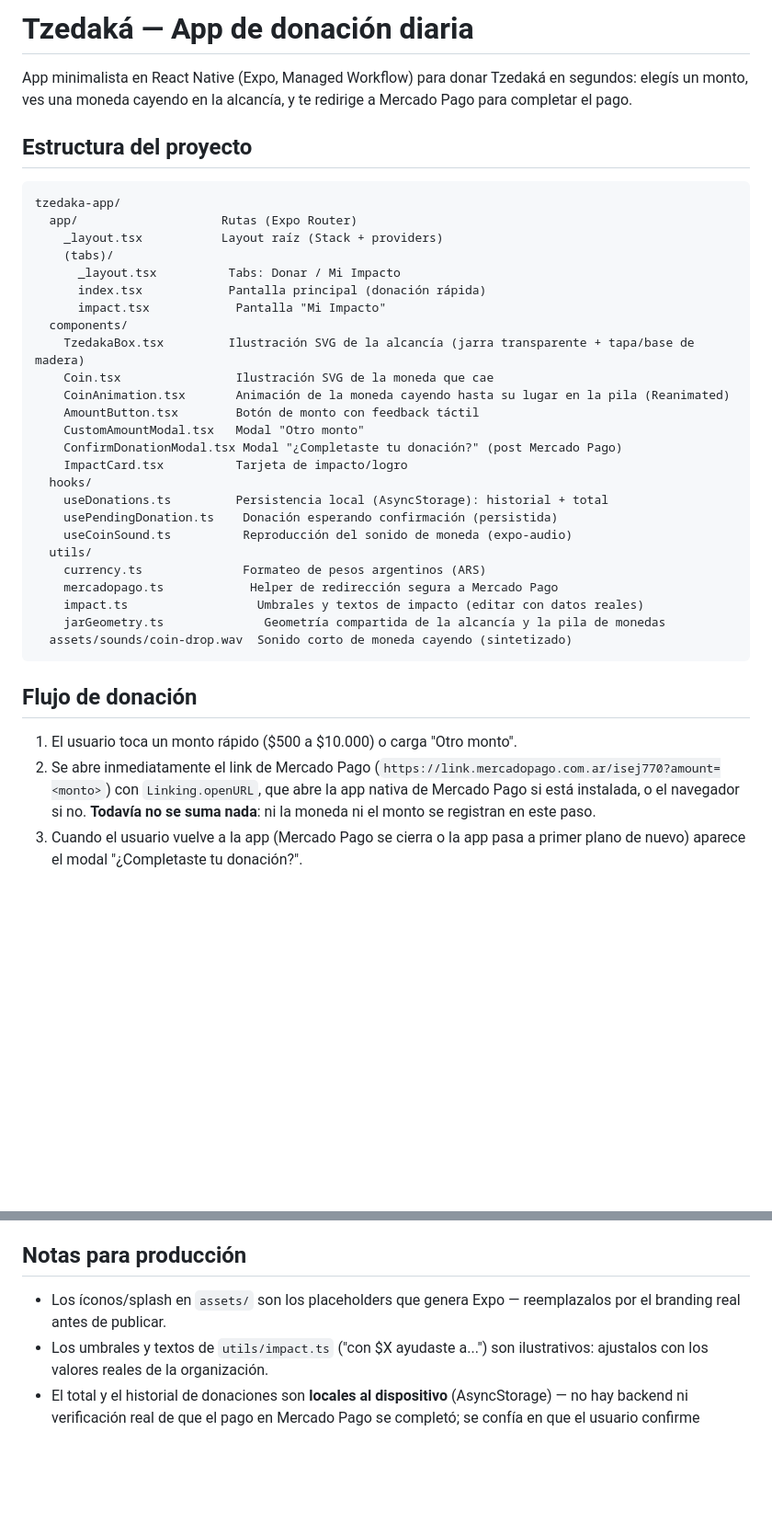
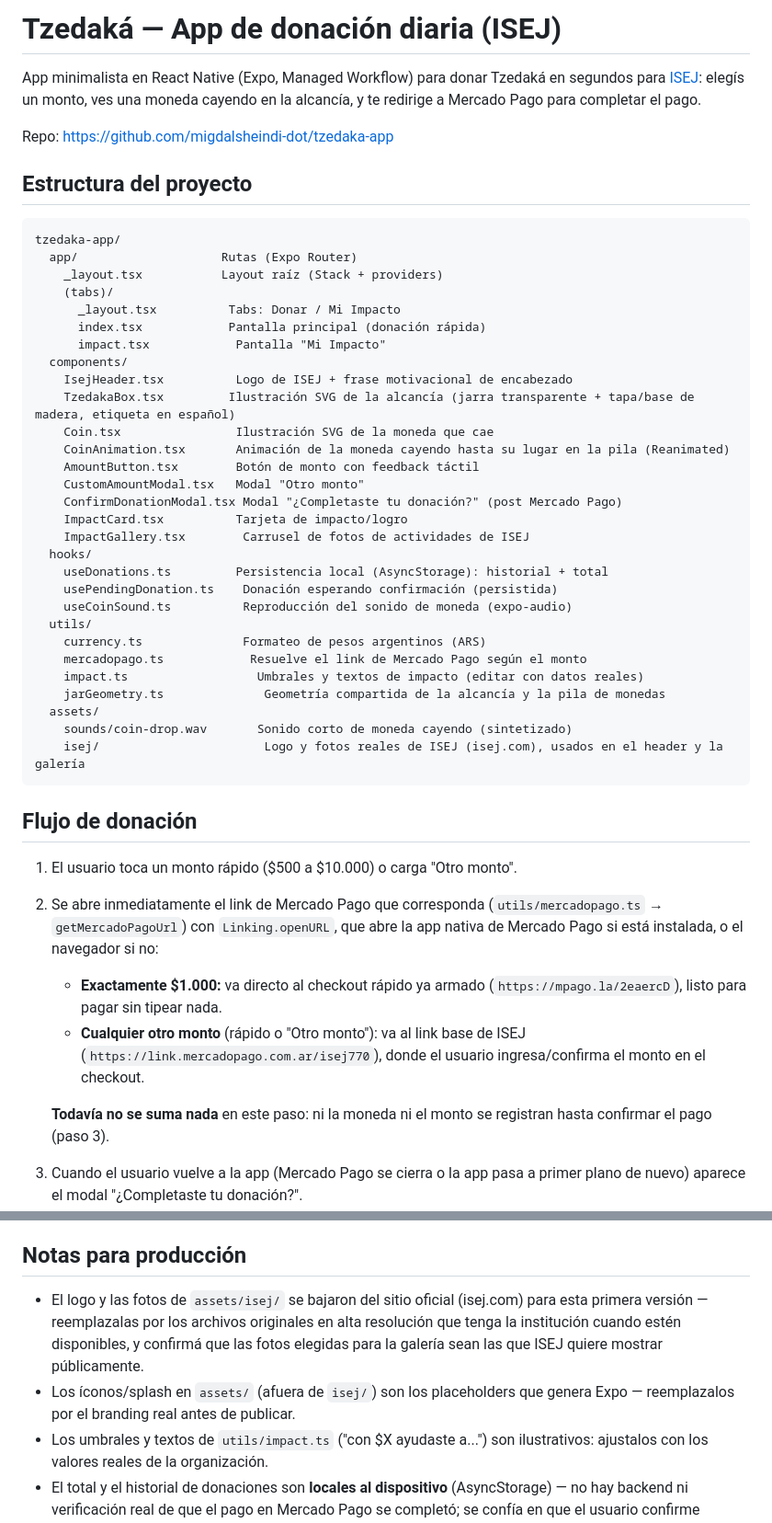
Before and after one commit to migdalsheindi-dot/tzedaka-app, a Markdown page: README.md, 2 parts joined by grey strips. Shown at 92% size. GitHub-like rendering; blank space fills up the shorter version.

Commit message:
Actualizar README con identidad ISEJ y links dinámicos de Mercado Pago
Co-Authored-By: Claude Sonnet 5 <noreply@anthropic.com>

````diff
--- a/README.md
+++ b/README.md
@@ -1,6 +1,8 @@
-# Tzedaká — App de donación diaria
+# Tzedaká — App de donación diaria (ISEJ)
 
-App minimalista en React Native (Expo, Managed Workflow) para donar Tzedaká en segundos: elegís un monto, ves una moneda cayendo en la alcancía, y te redirige a Mercado Pago para completar el pago.
+App minimalista en React Native (Expo, Managed Workflow) para donar Tzedaká en segundos para [ISEJ](https://www.isej.com/): elegís un monto, ves una moneda cayendo en la alcancía, y te redirige a Mercado Pago para completar el pago.
+
+Repo: https://github.com/migdalsheindi-dot/tzedaka-app
 
 ## Estructura del proyecto
 
@@ -13,33 +15,44 @@ tzedaka-app/
       index.tsx            Pantalla principal (donación rápida)
       impact.tsx            Pantalla "Mi Impacto"
   components/
-    TzedakaBox.tsx         Ilustración SVG de la alcancía (jarra transparente + tapa/base de madera)
+    IsejHeader.tsx          Logo de ISEJ + frase motivacional de encabezado
+    TzedakaBox.tsx         Ilustración SVG de la alcancía (jarra transparente + tapa/base de madera, etiqueta en español)
     Coin.tsx                Ilustración SVG de la moneda que cae
     CoinAnimation.tsx       Animación de la moneda cayendo hasta su lugar en la pila (Reanimated)
     AmountButton.tsx        Botón de monto con feedback táctil
     CustomAmountModal.tsx   Modal "Otro monto"
     ConfirmDonationModal.tsx Modal "¿Completaste tu donación?" (post Mercado Pago)
     ImpactCard.tsx          Tarjeta de impacto/logro
+    ImpactGallery.tsx        Carrusel de fotos de actividades de ISEJ
   hooks/
     useDonations.ts         Persistencia local (AsyncStorage): historial + total
     usePendingDonation.ts    Donación esperando confirmación (persistida)
     useCoinSound.ts          Reproducción del sonido de moneda (expo-audio)
   utils/
     currency.ts              Formateo de pesos argentinos (ARS)
-    mercadopago.ts            Helper de redirección segura a Mercado Pago
+    mercadopago.ts            Resuelve el link de Mercado Pago según el monto
     impact.ts                  Umbrales y textos de impacto (editar con datos reales)
     jarGeometry.ts              Geometría compartida de la alcancía y la pila de monedas
-  assets/sounds/coin-drop.wav  Sonido corto de moneda cayendo (sintetizado)
+  assets/
+    sounds/coin-drop.wav       Sonido corto de moneda cayendo (sintetizado)
+    isej/                       Logo y fotos reales de ISEJ (isej.com), usados en el header y la galería
 ```
 
 ## Flujo de donación
 
 1. El usuario toca un monto rápido ($500 a $10.000) o carga "Otro monto".
-2. Se abre inmediatamente el link de Mercado Pago
-   (`https://link.mercadopago.com.ar/isej770?amount=<monto>`) con
-   `Linking.openURL`, que abre la app nativa de Mercado Pago si está
-   instalada, o el navegador si no. **Todavía no se suma nada**: ni la
-   moneda ni el monto se registran en este paso.
+2. Se abre inmediatamente el link de Mercado Pago que corresponda
+   (`utils/mercadopago.ts` → `getMercadoPagoUrl`) con `Linking.openURL`,
+   que abre la app nativa de Mercado Pago si está instalada, o el
+   navegador si no:
+   - **Exactamente $1.000:** va directo al checkout rápido ya armado
+     (`https://mpago.la/2eaercD`), listo para pagar sin tipear nada.
+   - **Cualquier otro monto** (rápido o "Otro monto"): va al link base de
+     ISEJ (`https://link.mercadopago.com.ar/isej770`), donde el usuario
+     ingresa/confirma el monto en el checkout.
+
+   **Todavía no se suma nada** en este paso: ni la moneda ni el monto se
+   registran hasta confirmar el pago (paso 3).
 3. Cuando el usuario vuelve a la app (Mercado Pago se cierra o la app pasa
    a primer plano de nuevo) aparece el modal "¿Completaste tu donación?".
    - **Sí, ya doné:** recién ahí se dispara la animación de la moneda
@@ -109,8 +116,13 @@ npm run web       # preview rápido en navegador (útil para iterar UI)
 
 ## Notas para producción
 
-- Los íconos/splash en `assets/` son los placeholders que genera Expo —
-  reemplazalos por el branding real antes de publicar.
+- El logo y las fotos de `assets/isej/` se bajaron del sitio oficial
+  (isej.com) para esta primera versión — reemplazalas por los archivos
+  originales en alta resolución que tenga la institución cuando estén
+  disponibles, y confirmá que las fotos elegidas para la galería sean las
+  que ISEJ quiere mostrar públicamente.
+- Los íconos/splash en `assets/` (afuera de `isej/`) son los placeholders
+  que genera Expo — reemplazalos por el branding real antes de publicar.
 - Los umbrales y textos de `utils/impact.ts` ("con $X ayudaste a...") son
   ilustrativos: ajustalos con los valores reales de la organización.
 - El total y el historial de donaciones son **locales al dispositivo**
````
Also changed, not shown: other parts of README.md (+0 -6 lines).
